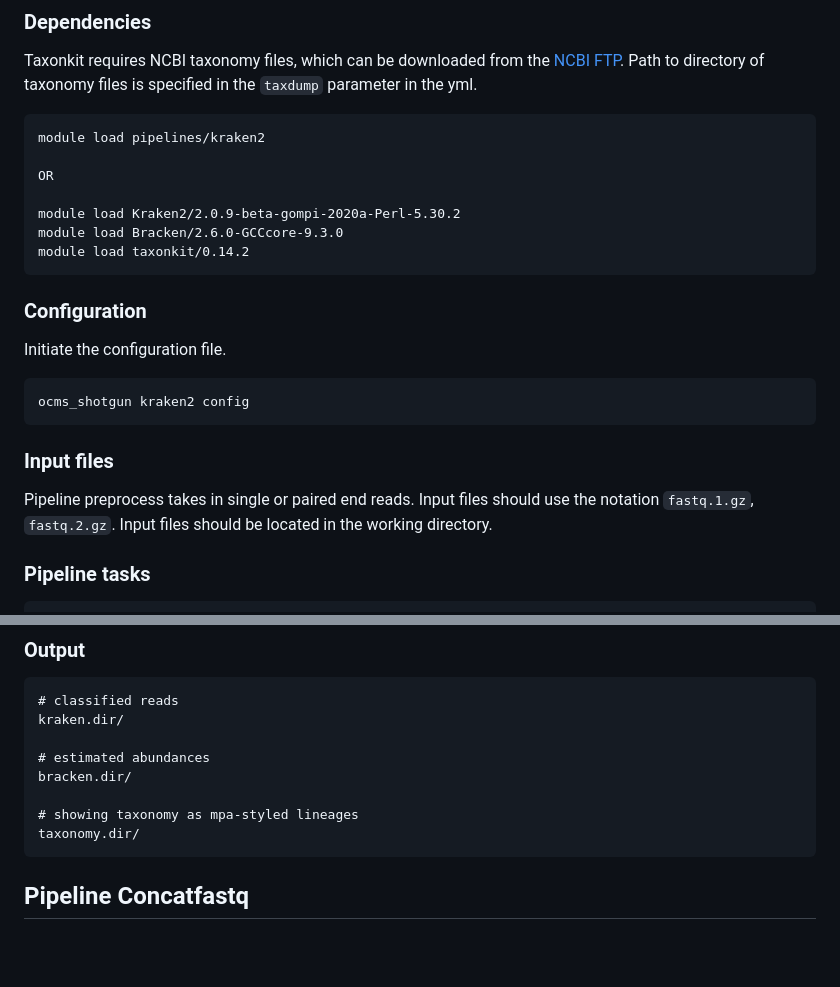
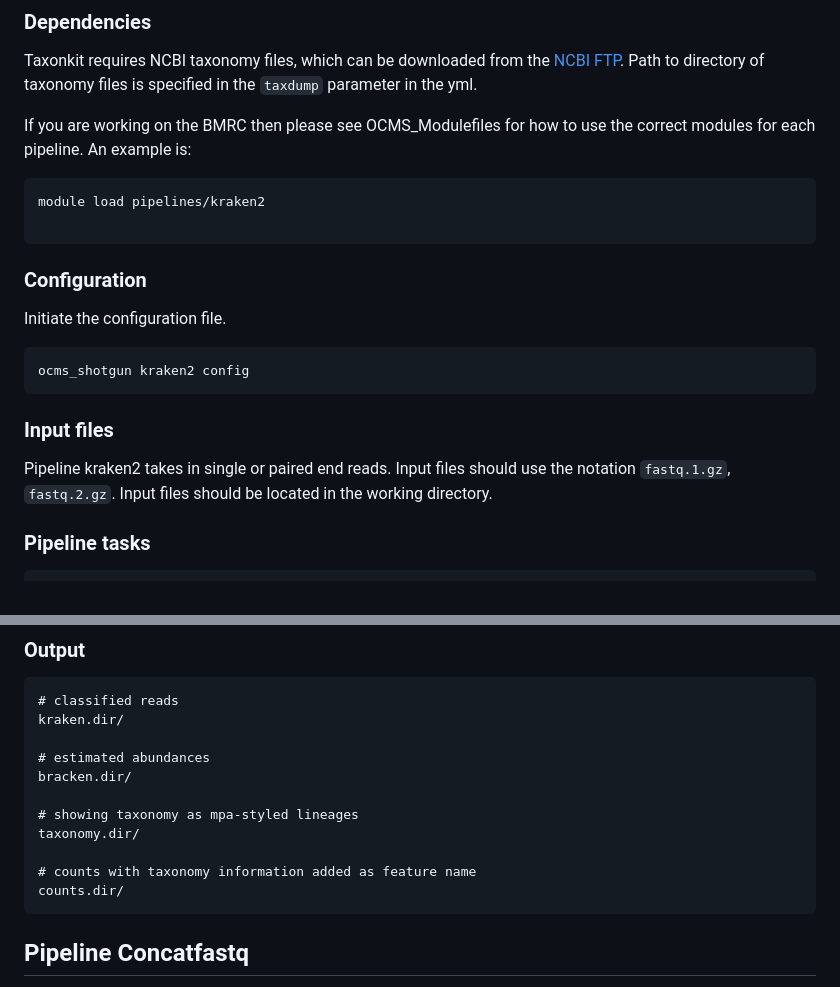
Before and after one commit to OxfordCMS/OCMS_Shotgun, a Markdown page: README.md, 2 parts joined by grey strips. Drawn GitHub-style; blank space fills up the shorter version.

Commit message:
updated README.md a bit to reflect changes to kraken pipeline

````diff
--- a/README.md
+++ b/README.md
@@ -117,14 +117,11 @@ Uses Taxonkit to generate a taxonomy file listing taxonomic lineage in mpa style
 ### Dependencies
 Taxonkit requires NCBI taxonomy files, which can be downloaded from the [NCBI FTP](https://ftp.ncbi.nlm.nih.gov/pub/taxonomy/taxdump.tar.gz). Path to directory of taxonomy files is specified in the `taxdump` parameter in the yml.
 
+If you are working on the BMRC then please see OCMS_Modulefiles for how to use the correct modules for each pipeline. An example is:
+
 ```
 module load pipelines/kraken2
 
-OR
-
-module load Kraken2/2.0.9-beta-gompi-2020a-Perl-5.30.2
-module load Bracken/2.6.0-GCCcore-9.3.0
-module load taxonkit/0.14.2
 ```
 
 ### Configuration
@@ -135,7 +132,7 @@ ocms_shotgun kraken2 config
 ```
 
 ### Input files
-Pipeline preprocess takes in single or paired end reads. Input files should use the notation `fastq.1.gz`, `fastq.2.gz`. Input files should be located in the working directory.
+Pipeline kraken2 takes in single or paired end reads. Input files should use the notation `fastq.1.gz`, `fastq.2.gz`. Input files should be located in the working directory.
 
 ### Pipeline tasks
 
@@ -166,6 +163,9 @@ bracken.dir/
 
 # showing taxonomy as mpa-styled lineages
 taxonomy.dir/
+
+# counts with taxonomy information added as feature name
+counts.dir/
 ```
 
 ## Pipeline Concatfastq
````
